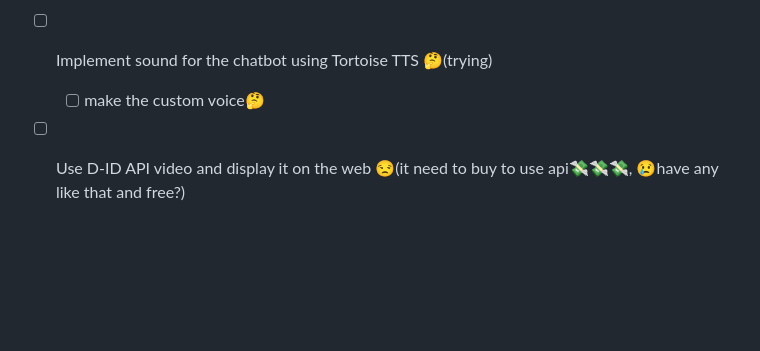
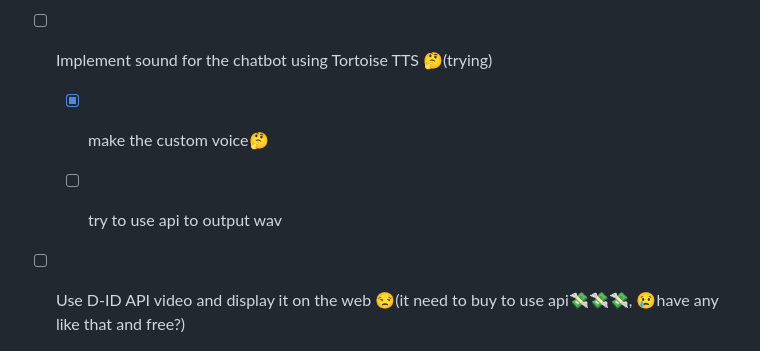
Before and after one commit to salire123/talk-with-chat-gpt-webui, a Markdown page: README.md, the part around the change. Drawn GitHub-style; blank space fills up the shorter version.

```diff
--- a/README.md
+++ b/README.md
@@ -18,7 +18,9 @@ Talk-With-Chat-GPT-WebUI is a web application that utilizes OpenAI’s GPT model
 
 - [ ] Implement sound for the chatbot using Tortoise TTS 🤔(trying)
 
-    -[ ] make the custom voice🤔
+    -[x] make the custom voice🤔
+
+    -[ ] try to use api to output wav
 
 - [ ] Use D-ID API video and display it on the web 😒(it need to buy to use api💸💸💸, 😢have any like that and free?)
 
```
